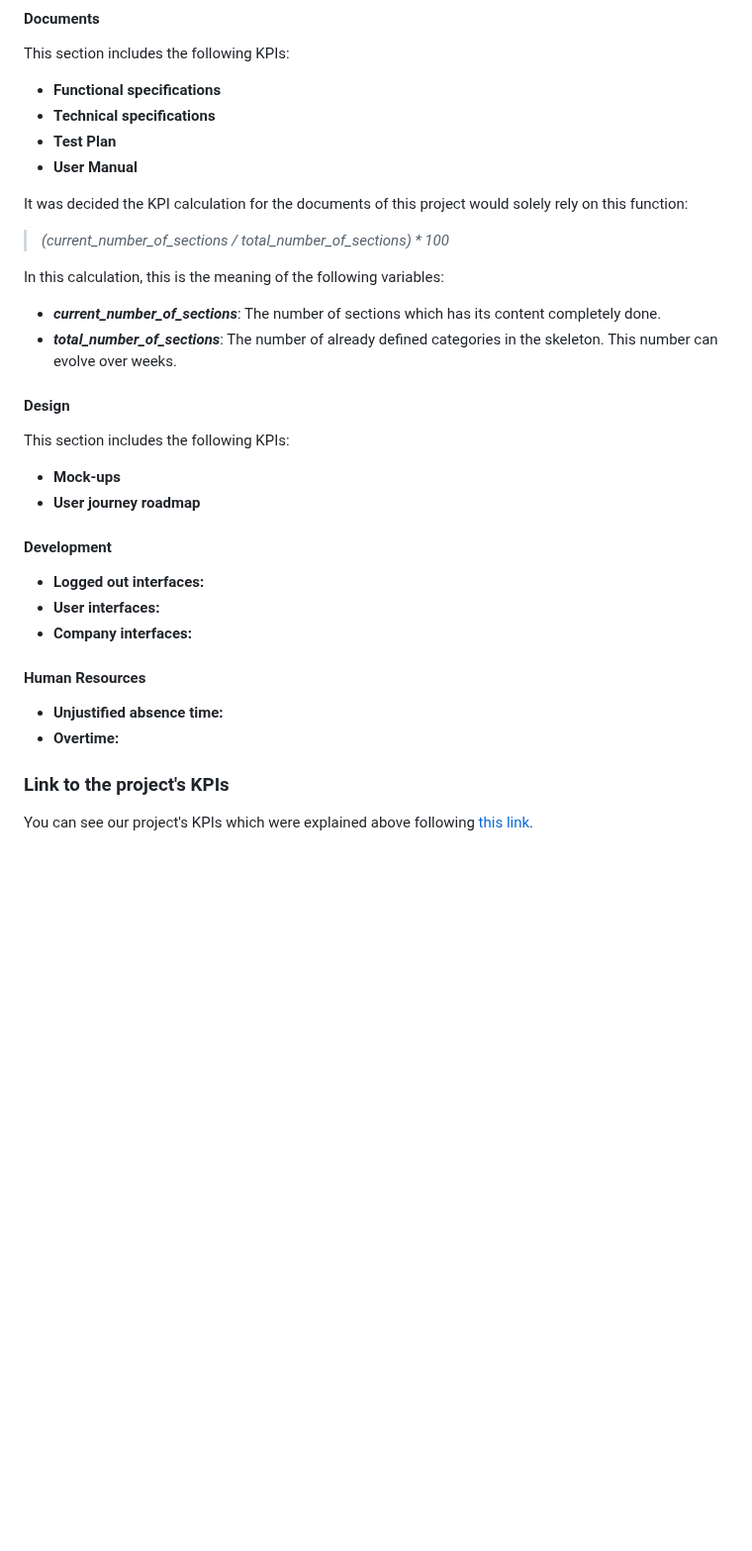
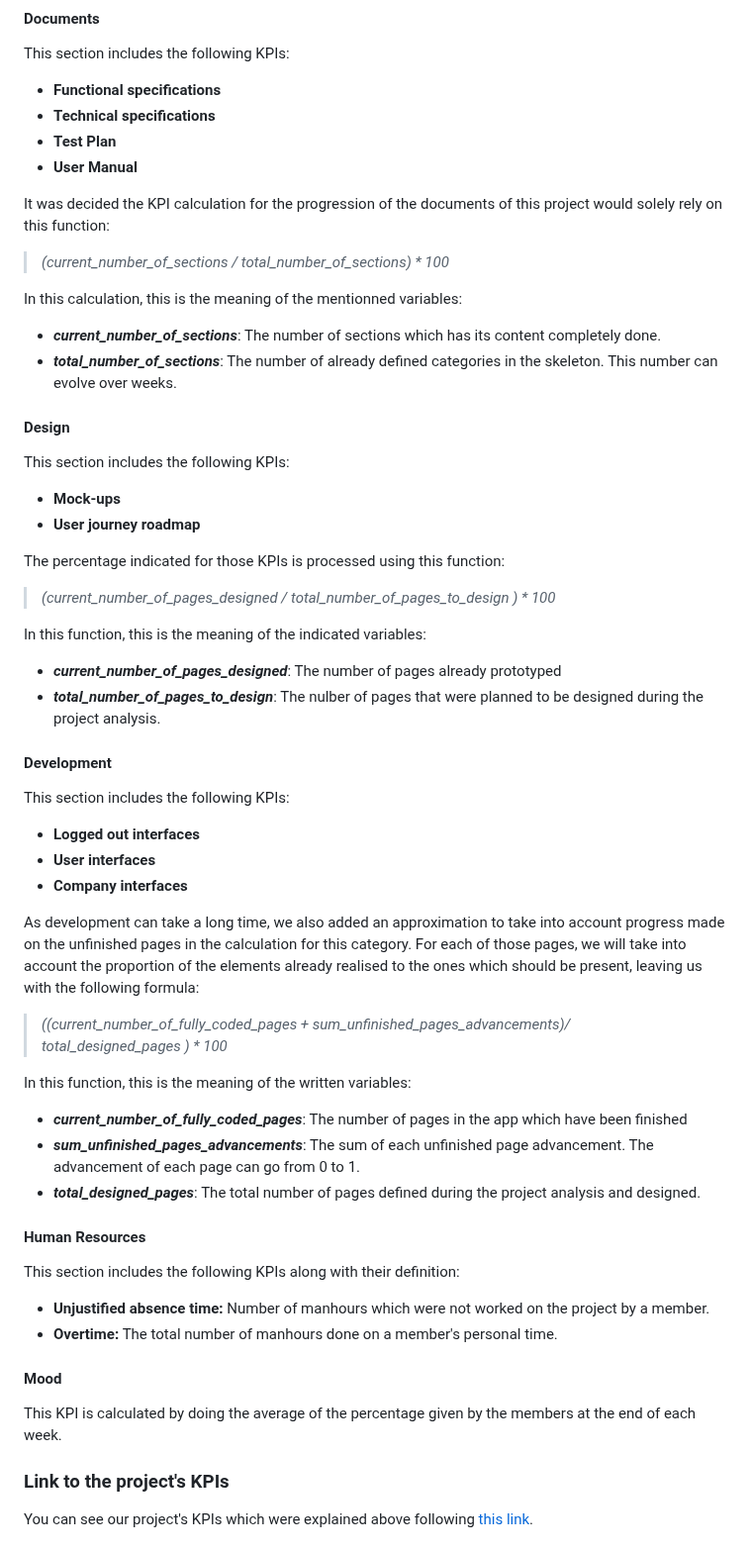
Before and after one commit to algosup/2023-2024-project-5-flutter-team-8, a Markdown page: documents/management/management_artifacts.md, the part around the change. Shown at 99% size. Drawn GitHub-style; blank space fills up the shorter version.

Commit message:
Finished KPIs description

```diff
--- a/documents/management/management_artifacts.md
+++ b/documents/management/management_artifacts.md
@@ -64,11 +64,11 @@ This section includes the following KPIs:
 - **Test Plan**
 - **User Manual**
 
-It was decided the KPI calculation for the documents of this project would solely rely on this function:
+It was decided the KPI calculation for the progression of the documents of this project would solely rely on this function:
 
->  *(current_number_of_sections / total_number_of_sections) \* 100*
+> *(current_number_of_sections / total_number_of_sections) \* 100*
 
-In this calculation, this is the meaning of the following variables:
+In this calculation, this is the meaning of the mentionned variables:
 
 - ***current_number_of_sections***: The number of sections which has its content completely done.
 - ***total_number_of_sections***: The number of already defined categories in the skeleton. This number can evolve over weeks.
@@ -80,16 +80,43 @@ This section includes the following KPIs:
 - **Mock-ups**
 - **User journey roadmap**
 
+The percentage indicated for those KPIs is processed using this function:
+
+> *(current_number_of_pages_designed / total_number_of_pages_to_design ) \* 100*
+
+In this function, this is the meaning of the indicated variables:
+
+- ***current_number_of_pages_designed***: The number of pages already prototyped
+- ***total_number_of_pages_to_design***: The nulber of pages that were planned to be designed during the project analysis.
+
 #### Development
 
-- **Logged out interfaces:**
-- **User interfaces:**
-- **Company interfaces:**
+This section includes the following KPIs:
+
+- **Logged out interfaces**
+- **User interfaces**
+- **Company interfaces**
+
+As development can take a long time, we also added an approximation to take into account progress made on the unfinished pages in the calculation for this category. For each of those pages, we will take into account the proportion of the elements already realised to the ones which should be present, leaving us with the following formula:
+
+> *((current_number_of_fully_coded_pages + sum_unfinished_pages_advancements)/ total_designed_pages ) \* 100*
+
+In this function, this is the meaning of the written variables:
+
+- ***current_number_of_fully_coded_pages***: The number of pages in the app which have been finished
+- ***sum_unfinished_pages_advancements***: The sum of each unfinished page advancement. The advancement of each page can go from 0 to 1.
+- ***total_designed_pages***: The total number of pages defined during the project analysis and designed.
 
 #### Human Resources
 
-- **Unjustified absence time:**
-- **Overtime:**
+This section includes the following KPIs along with their definition:
+
+- **Unjustified absence time:** Number of manhours which were not worked on the project by a member.
+- **Overtime:** The total number of manhours done on a member's personal time.
+
+#### Mood
+
+This KPI is calculated by doing the average of the percentage given by the members at the end of each week.
 
 ### Link to the project's KPIs
 
```
